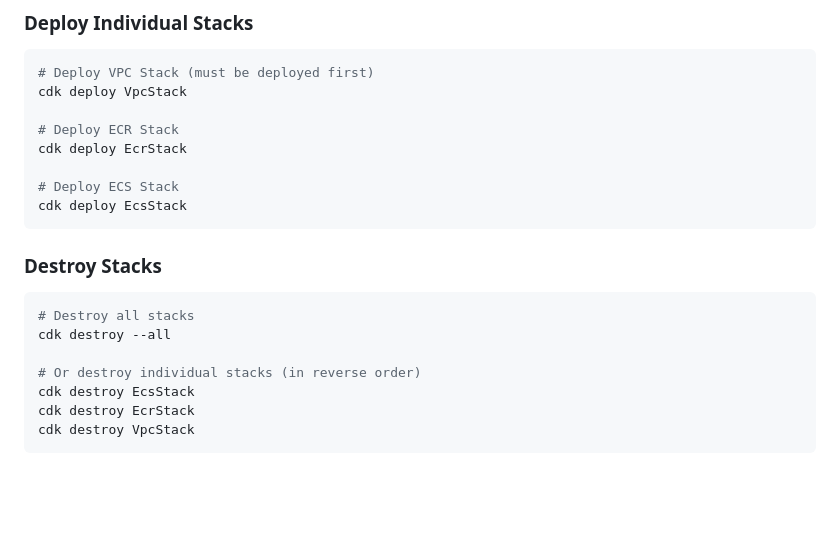
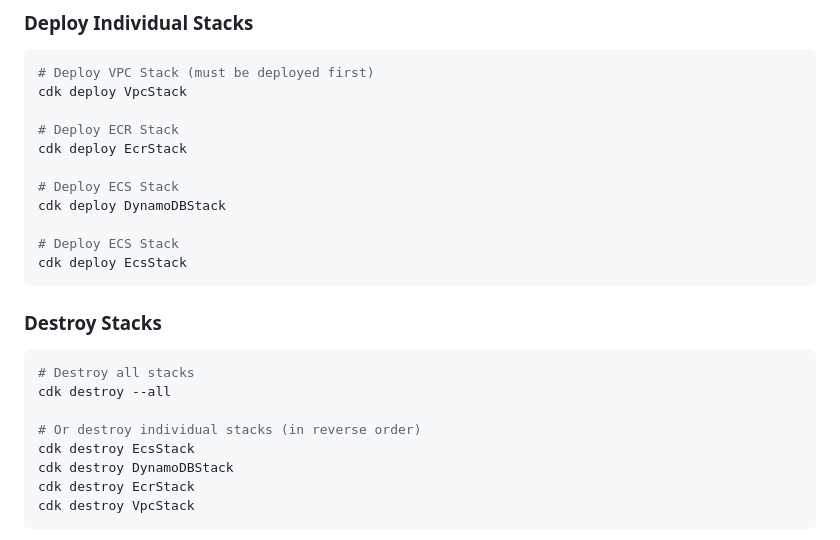
Before and after one commit to adamsimonini/aws-observability, a Markdown page: README.md, the part around the change. Drawn GitHub-style; blank space fills up the shorter version.

````diff
--- a/README.md
+++ b/README.md
@@ -229,6 +229,9 @@ cdk deploy VpcStack
 cdk deploy EcrStack
 
 # Deploy ECS Stack
+cdk deploy DynamoDBStack
+
+# Deploy ECS Stack
 cdk deploy EcsStack
 ```
 
@@ -240,6 +243,7 @@ cdk destroy --all
 
 # Or destroy individual stacks (in reverse order)
 cdk destroy EcsStack
+cdk destroy DynamoDBStack
 cdk destroy EcrStack
 cdk destroy VpcStack
 ```
````
